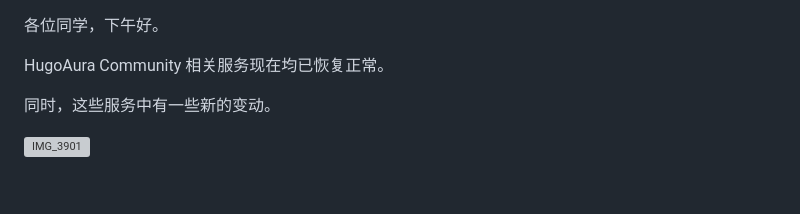
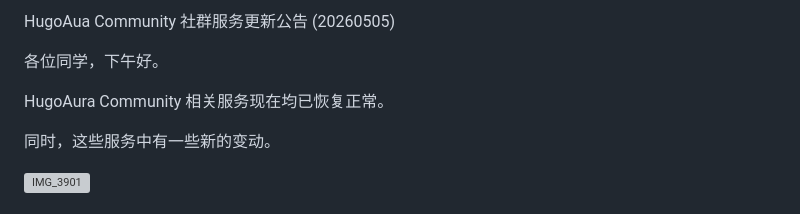
Before and after one commit to mstouk57g/mstouk57g.github.io, a Markdown page: HugoAuraCommunity/HugoAura Community 社群服务更新公告 20260505.md, the part around the change. Rendered like a GitHub page; grey boxes are pictures that could not be loaded.

Commit message:
Add topic

```diff
--- a/HugoAuraCommunity/HugoAura Community 社群服务更新公告 20260505.md
+++ b/HugoAuraCommunity/HugoAura Community 社群服务更新公告 20260505.md
@@ -1,3 +1,5 @@
+HugoAua Community 社群服务更新公告 (20260505)
+
 各位同学，下午好。
 
 HugoAura Community 相关服务现在均已恢复正常。
```
